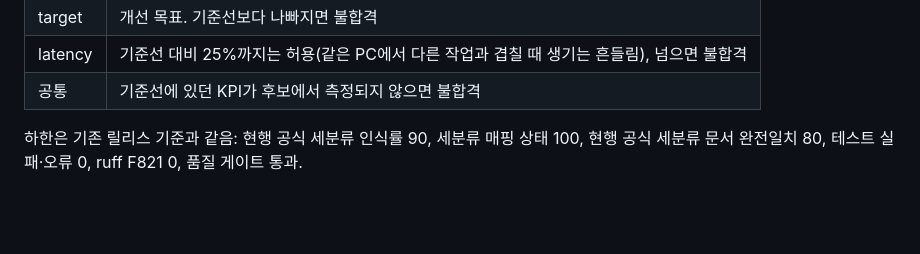
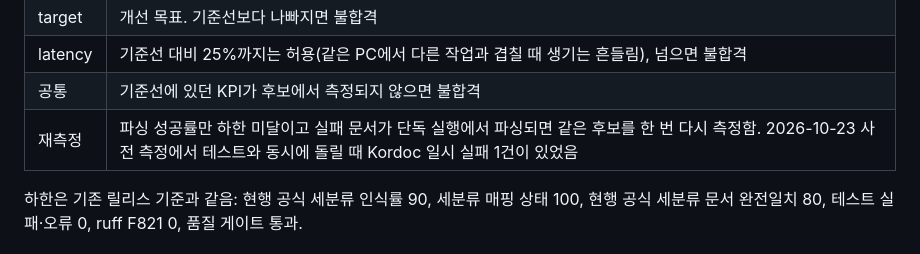
Before and after one commit to koul777/NCScope, a Markdown page: docs/PERFORMANCE_KPI_GUARDRAILS.md, the part around one of its changes. GitHub-like rendering; blank space fills up the shorter version.

```diff
--- a/docs/PERFORMANCE_KPI_GUARDRAILS.md
+++ b/docs/PERFORMANCE_KPI_GUARDRAILS.md
@@ -58,6 +99,7 @@ python scripts/perf_kpi.py diff-policy --base <기준 커밋>
 | target | 개선 목표. 기준선보다 나빠지면 불합격 |
 | latency | 기준선 대비 25%까지는 허용(같은 PC에서 다른 작업과 겹칠 때 생기는 흔들림), 넘으면 불합격 |
 | 공통 | 기준선에 있던 KPI가 후보에서 측정되지 않으면 불합격 |
+| 재측정 | 파싱 성공률만 하한 미달이고 실패 문서가 단독 실행에서 파싱되면 같은 후보를 한 번 다시 측정함. 2026-10-23 사전 측정에서 테스트와 동시에 돌릴 때 Kordoc 일시 실패 1건이 있었음 |
 
 하한은 기존 릴리스 기준과 같음: 현행 공식 세분류 인식률 90, 세분류 매핑 상태 100,
 현행 공식 세분류 문서 완전일치 80, 테스트 실패·오류 0, ruff F821 0, 품질 게이트 통과.
```
Also changed, not shown: other parts of docs/PERFORMANCE_KPI_GUARDRAILS.md (+42 -1 lines).
